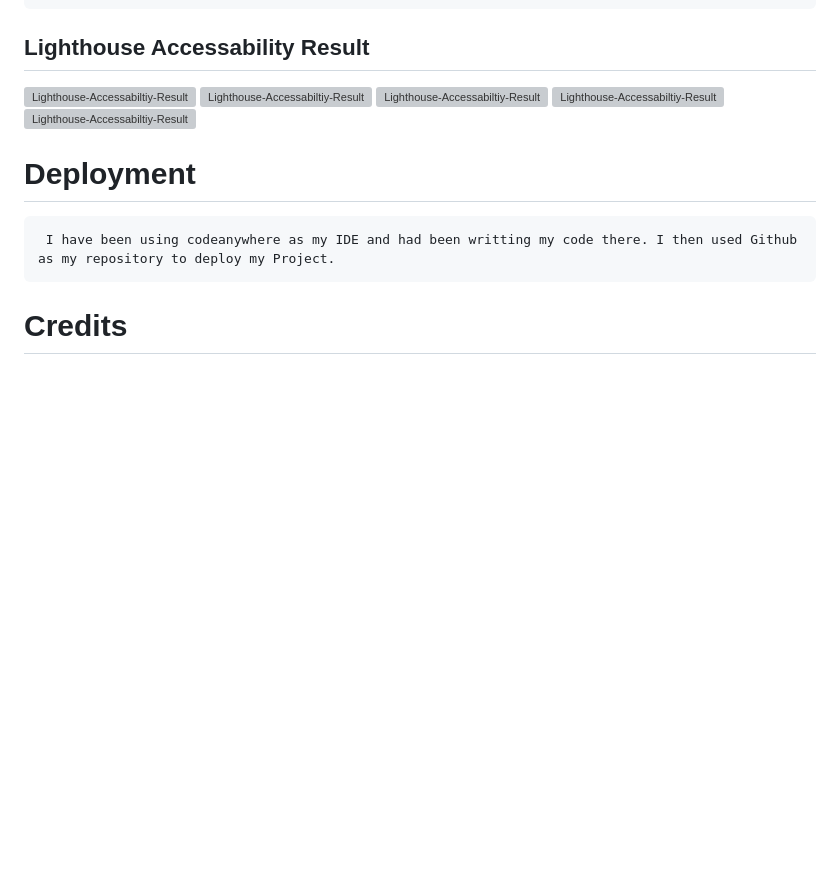
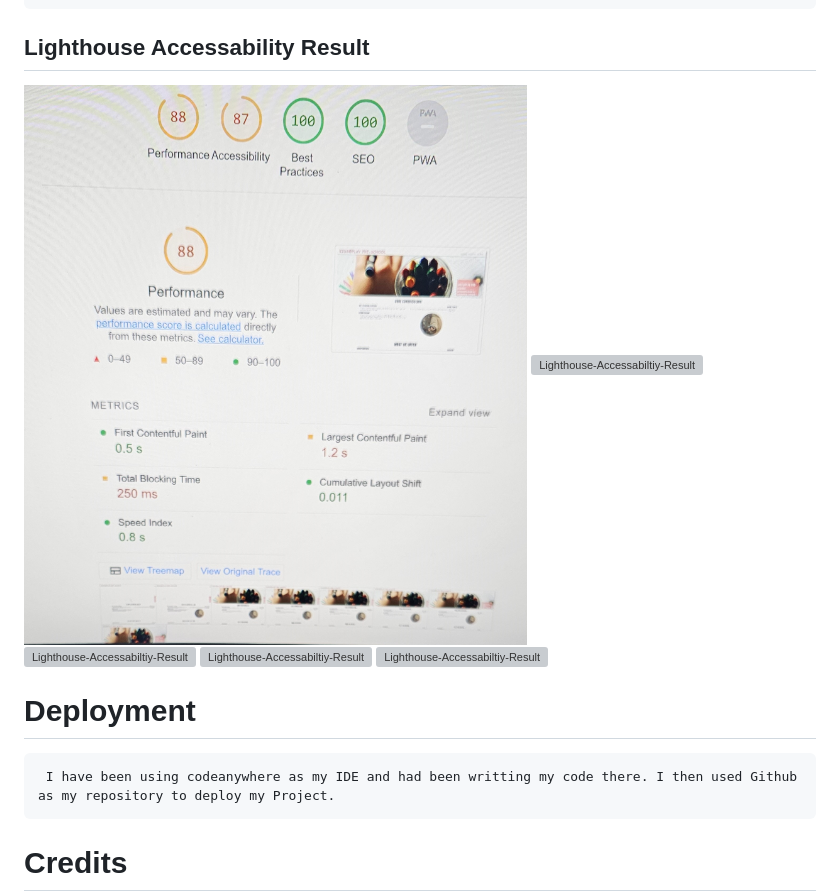
Before and after one commit to elena5875/projectschool, a Markdown page: README.md, the part around the change. Drawn GitHub-style; blank space fills up the shorter version; grey boxes are pictures that could not be loaded.

```diff
--- a/README.md
+++ b/README.md
@@ -183,7 +183,7 @@ W3C Css validator
     <br>
 
 ##      Lighthouse Accessability Result
-![Lighthouse-Accessabiltiy-Result]()
+![Lighthouse-Accessabiltiy-Result](assets/images/access5.jpg)
 ![Lighthouse-Accessabiltiy-Result]()
 ![Lighthouse-Accessabiltiy-Result]()
 ![Lighthouse-Accessabiltiy-Result]()
```
